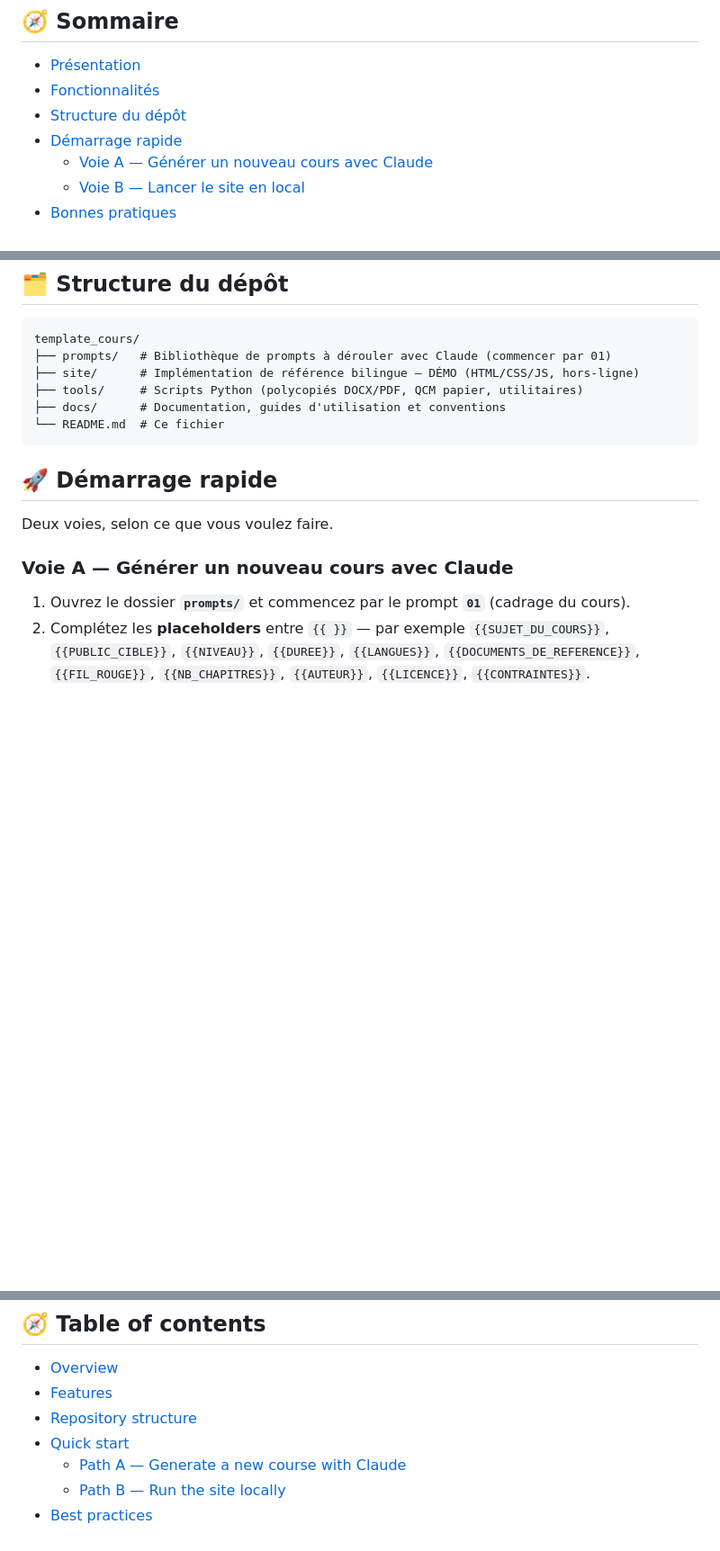
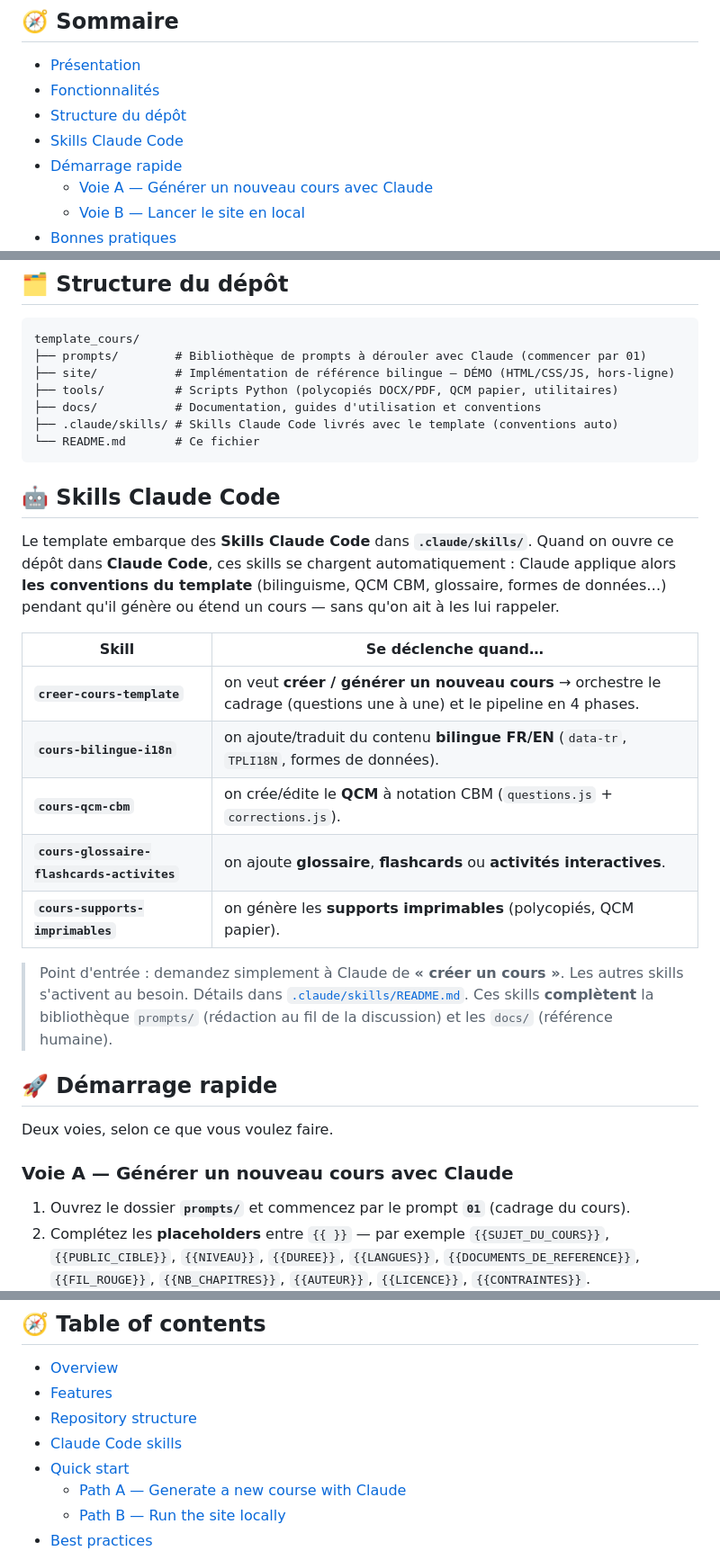
Before and after one commit to melafrit/template_cours, a Markdown page: README.md, 3 parts joined by grey strips. Shown at 90% size. Rendered like a GitHub page; blank space fills up the shorter version.

````diff
--- a/README.md
+++ b/README.md
@@ -28,6 +28,7 @@
 - [Présentation](#présentation)
 - [Fonctionnalités](#-fonctionnalités)
 - [Structure du dépôt](#-structure-du-dépôt)
+- [Skills Claude Code](#-skills-claude-code)
 - [Démarrage rapide](#-démarrage-rapide)
   - [Voie A — Générer un nouveau cours avec Claude](#voie-a--générer-un-nouveau-cours-avec-claude)
   - [Voie B — Lancer le site en local](#voie-b--lancer-le-site-en-local)
@@ -70,12 +71,27 @@ Tout ce que le template (et donc les prompts) sait produire :
 
 ```text
 template_cours/
-├── prompts/   # Bibliothèque de prompts à dérouler avec Claude (commencer par 01)
-├── site/      # Implémentation de référence bilingue — DÉMO (HTML/CSS/JS, hors-ligne)
-├── tools/     # Scripts Python (polycopiés DOCX/PDF, QCM papier, utilitaires)
-├── docs/      # Documentation, guides d'utilisation et conventions
-└── README.md  # Ce fichier
+├── prompts/        # Bibliothèque de prompts à dérouler avec Claude (commencer par 01)
+├── site/           # Implémentation de référence bilingue — DÉMO (HTML/CSS/JS, hors-ligne)
+├── tools/          # Scripts Python (polycopiés DOCX/PDF, QCM papier, utilitaires)
+├── docs/           # Documentation, guides d'utilisation et conventions
+├── .claude/skills/ # Skills Claude Code livrés avec le template (conventions auto)
+└── README.md       # Ce fichier
 ```
+
+## 🤖 Skills Claude Code
+
+Le template embarque des **Skills Claude Code** dans **`.claude/skills/`**. Quand on ouvre ce dépôt dans **Claude Code**, ces skills se chargent automatiquement : Claude applique alors **les conventions du template** (bilinguisme, QCM CBM, glossaire, formes de données…) pendant qu'il génère ou étend un cours — sans qu'on ait à les lui rappeler.
+
+| Skill | Se déclenche quand… |
+|---|---|
+| **`creer-cours-template`** | on veut **créer / générer un nouveau cours** → orchestre le cadrage (questions une à une) et le pipeline en 4 phases. |
+| **`cours-bilingue-i18n`** | on ajoute/traduit du contenu **bilingue FR/EN** (`data-tr`, `TPLI18N`, formes de données). |
+| **`cours-qcm-cbm`** | on crée/édite le **QCM** à notation CBM (`questions.js` + `corrections.js`). |
+| **`cours-glossaire-flashcards-activites`** | on ajoute **glossaire**, **flashcards** ou **activités interactives**. |
+| **`cours-supports-imprimables`** | on génère les **supports imprimables** (polycopiés, QCM papier). |
+
+> Point d'entrée : demandez simplement à Claude de **« créer un cours »**. Les autres skills s'activent au besoin. Détails dans [`.claude/skills/README.md`](.claude/skills/README.md). Ces skills **complètent** la bibliothèque `prompts/` (rédaction au fil de la discussion) et les `docs/` (référence humaine).
 
 ## 🚀 Démarrage rapide
 
@@ -143,6 +159,7 @@ Template conçu pour fabriquer des sites de cours **avec l'aide de Claude**.
 - [Overview](#overview)
 - [Features](#-features)
 - [Repository structure](#-repository-structure)
+- [Claude Code skills](#-claude-code-skills)
 - [Quick start](#-quick-start)
   - [Path A — Generate a new course with Claude](#path-a--generate-a-new-course-with-claude)
   - [Path B — Run the site locally](#path-b--run-the-site-locally)
````
Also changed, not shown: other parts of README.md (+20 -5 lines), docs/GUIDE.md (+2 -0 lines).
